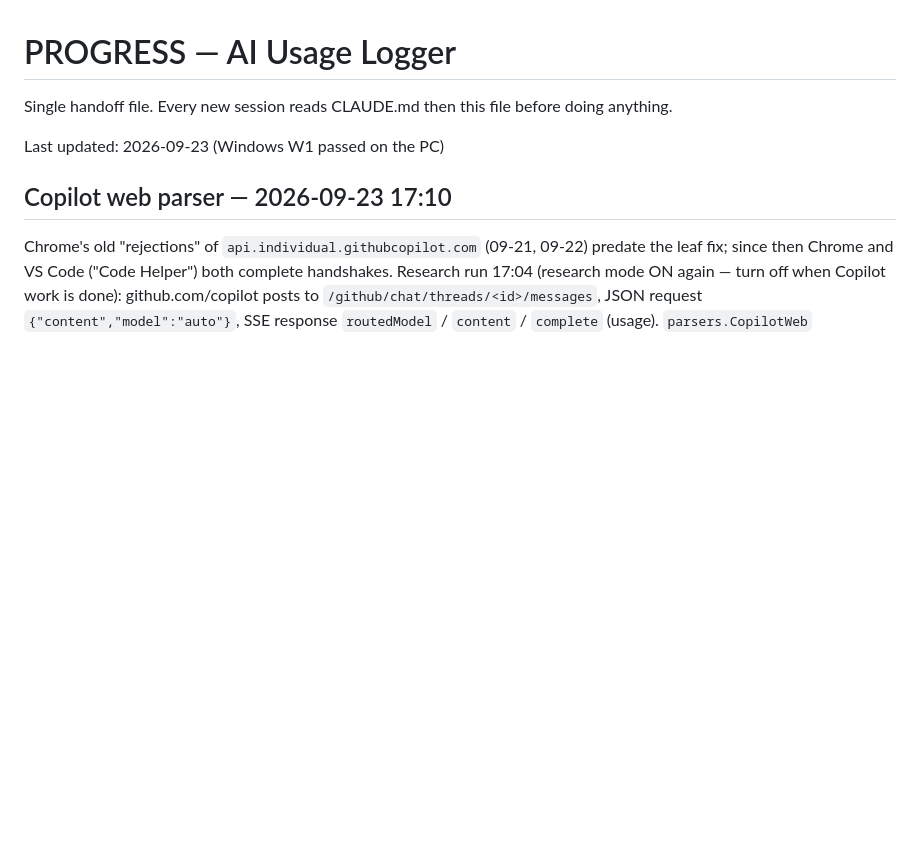
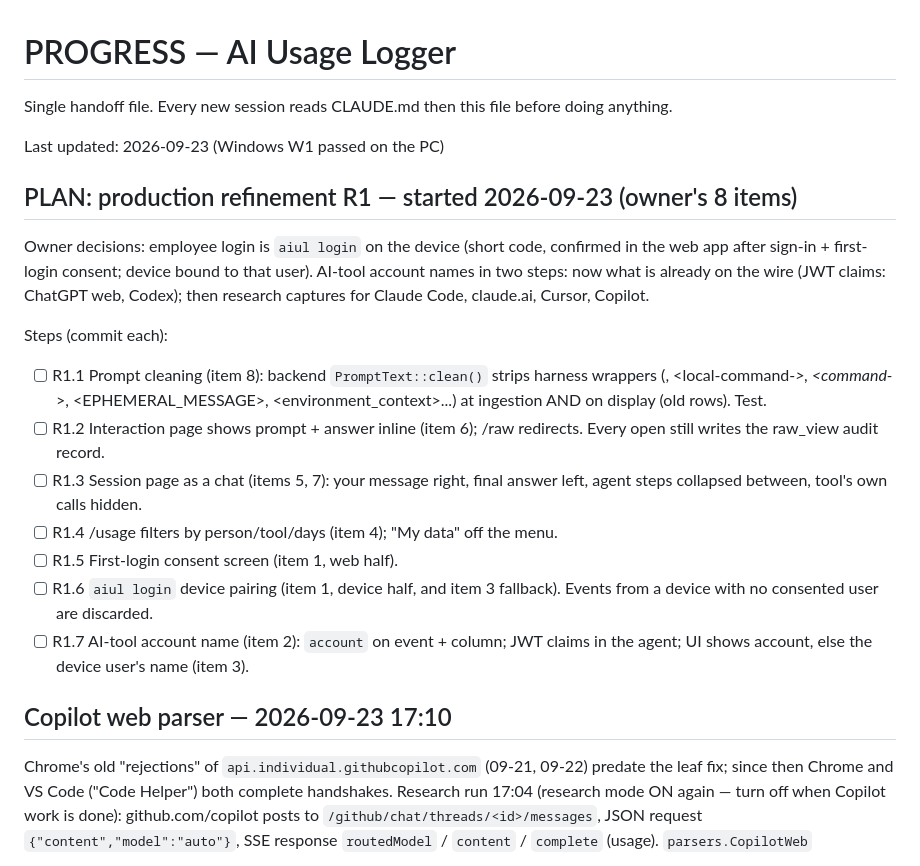
Before and after one commit to pkisan/aiul, a Markdown page: docs/PROGRESS.md, the part around the change. GitHub-like rendering; blank space fills up the shorter version.

Commit message:
docs: plan production refinement R1 (owner's 8 items)
Co-Authored-By: Claude Opus 5.5 <noreply@anthropic.com>

```diff
--- a/docs/PROGRESS.md
+++ b/docs/PROGRESS.md
@@ -3,6 +3,30 @@
 Single handoff file. Every new session reads CLAUDE.md then this file before doing anything.
 
 Last updated: 2026-09-23 (Windows W1 passed on the PC)
+
+## PLAN: production refinement R1 — started 2026-09-23 (owner's 8 items)
+
+Owner decisions: employee login is `aiul login` on the device (short code,
+confirmed in the web app after sign-in + first-login consent; device bound to
+that user). AI-tool account names in two steps: now what is already on the wire
+(JWT claims: ChatGPT web, Codex); then research captures for Claude Code,
+claude.ai, Cursor, Copilot.
+
+Steps (commit each):
+- [ ] R1.1 Prompt cleaning (item 8): backend `PromptText::clean()` strips harness
+      wrappers (<system-reminder>, <local-command-*>, <command-*>,
+      <EPHEMERAL_MESSAGE>, <environment_context>...) at ingestion AND on display
+      (old rows). Test.
+- [ ] R1.2 Interaction page shows prompt + answer inline (item 6); /raw redirects.
+      Every open still writes the raw_view audit record.
+- [ ] R1.3 Session page as a chat (items 5, 7): your message right, final answer
+      left, agent steps collapsed between, tool's own calls hidden.
+- [ ] R1.4 /usage filters by person/tool/days (item 4); "My data" off the menu.
+- [ ] R1.5 First-login consent screen (item 1, web half).
+- [ ] R1.6 `aiul login` device pairing (item 1, device half, and item 3 fallback).
+      Events from a device with no consented user are discarded.
+- [ ] R1.7 AI-tool account name (item 2): `account` on event + column; JWT claims
+      in the agent; UI shows account, else the device user's name (item 3).
 
 ## Copilot web parser — 2026-09-23 17:10
 
```
